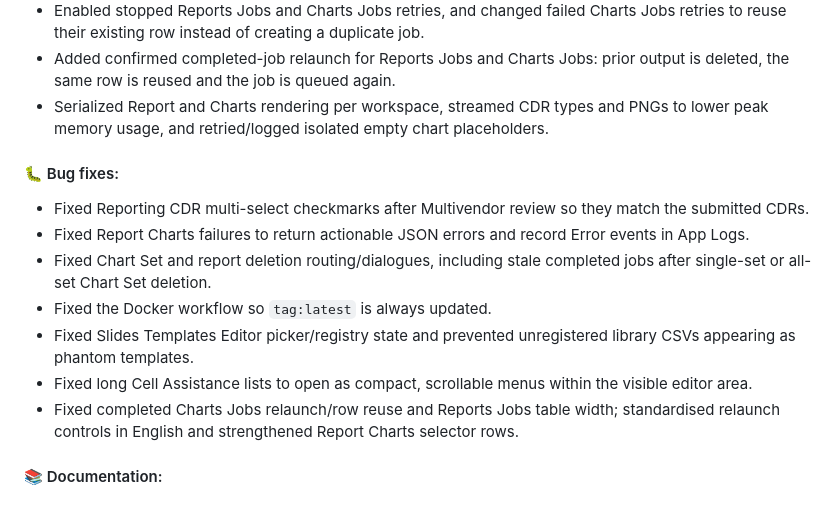
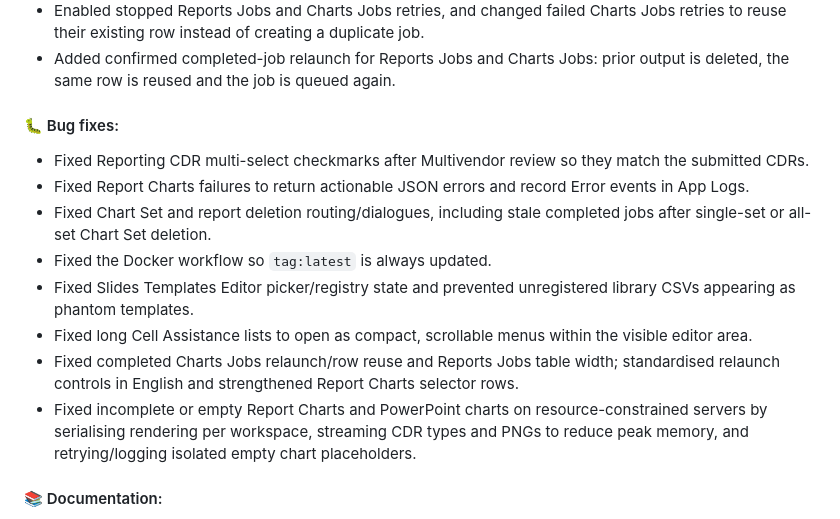
Before and after one commit to jaimetur/DashboardAnalytic, a Markdown page: CHANGELOG.md, the part around the change. GitHub-like rendering.

Commit message:
- Fixed incomplete or empty Report Charts and PowerPoint charts on resource-constrained servers by serialising rendering per workspace, streaming CDR types and PNGs to reduce peak memory, and retrying/logging isolated empty chart placeholders.

```diff
--- a/CHANGELOG.md
+++ b/CHANGELOG.md
@@ -25,7 +25,6 @@
 - Added safe red circular Stop actions for processing Reports Jobs and Charts Jobs, including cooperative cancellation and partial-output cleanup; queued and stopped Charts Jobs can also be deleted.
 - Enabled stopped Reports Jobs and Charts Jobs retries, and changed failed Charts Jobs retries to reuse their existing row instead of creating a duplicate job.
 - Added confirmed completed-job relaunch for Reports Jobs and Charts Jobs: prior output is deleted, the same row is reused and the job is queued again.
-- Serialized Report and Charts rendering per workspace, streamed CDR types and PNGs to lower peak memory usage, and retried/logged isolated empty chart placeholders.
 
 #### 🐛 Bug fixes:
 - Fixed Reporting CDR multi-select checkmarks after Multivendor review so they match the submitted CDRs.
@@ -35,6 +34,7 @@
 - Fixed Slides Templates Editor picker/registry state and prevented unregistered library CSVs appearing as phantom templates.
 - Fixed long Cell Assistance lists to open as compact, scrollable menus within the visible editor area.
 - Fixed completed Charts Jobs relaunch/row reuse and Reports Jobs table width; standardised relaunch controls in English and strengthened Report Charts selector rows.
+- Fixed incomplete or empty Report Charts and PowerPoint charts on resource-constrained servers by serialising rendering per workspace, streaming CDR types and PNGs to reduce peak memory, and retrying/logging isolated empty chart placeholders.
 
 #### 📚 Documentation:
 - Rewrote the PowerPoint Reporting help as static guidance for building Slides Templates, including field-by-field instructions and practical recipes for every chart type, filters, aggregations, legends, structural slides, operators and output jobs.
```
